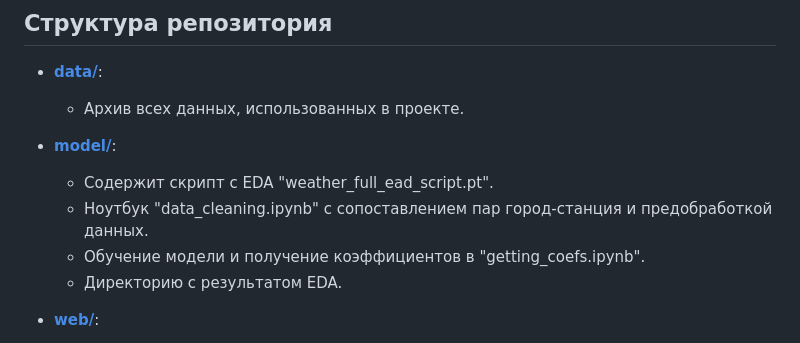
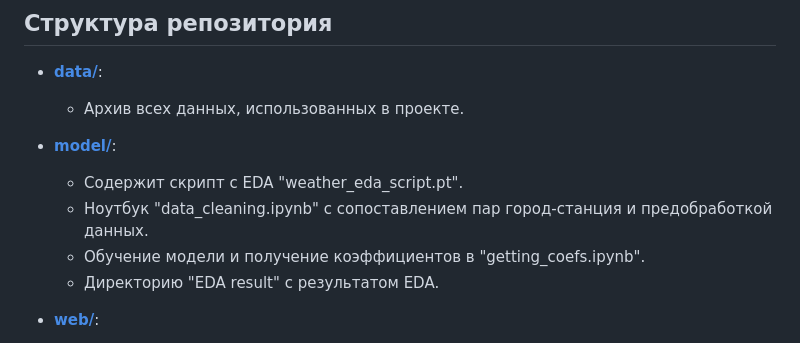
Before and after one commit to bababasbebebe/Weather, a Markdown page: README.md, the part around the change. Drawn GitHub-style.

```diff
--- a/README.md
+++ b/README.md
@@ -24,10 +24,10 @@
   - Архив всех данных, использованных в проекте.
 
 - [**model/**](./analysis/):
-  - Содержит скрипт с EDA "weather_full_ead_script.pt".
+  - Содержит скрипт с EDA "weather_eda_script.pt".
   - Ноутбук "data_cleaning.ipynb" с сопоставлением пар город-станция и предобработкой данных.
   - Обучение модели и получение коэффициентов в "getting_coefs.ipynb".
-  - Директорию с результатом EDA.
+  - Директорию "EDA result" с результатом EDA.
 
 - [**web/**](./web/):
   - Директорию "data" с необходимыми для веб-сервера данными (в том числе для тестирования).
```
